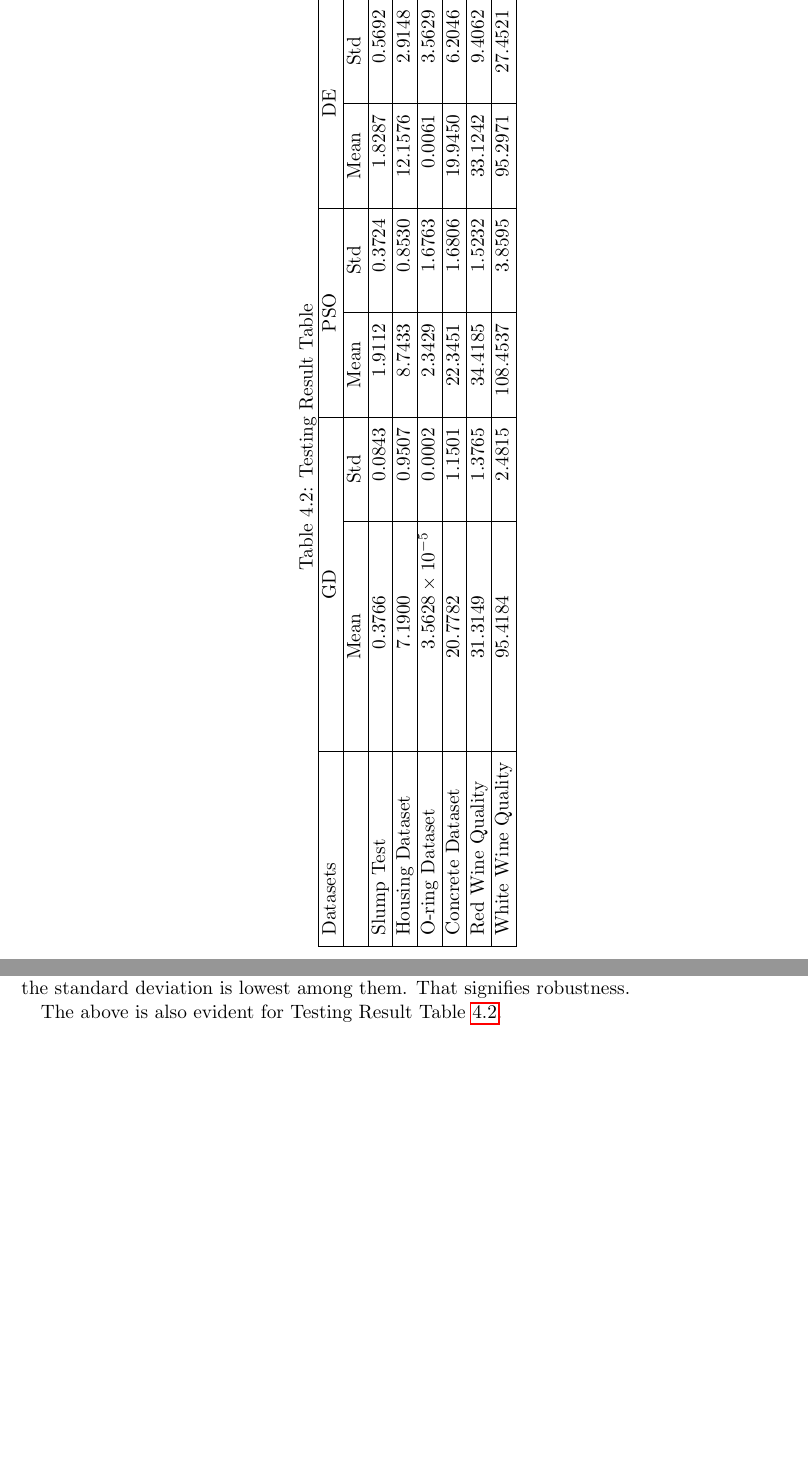
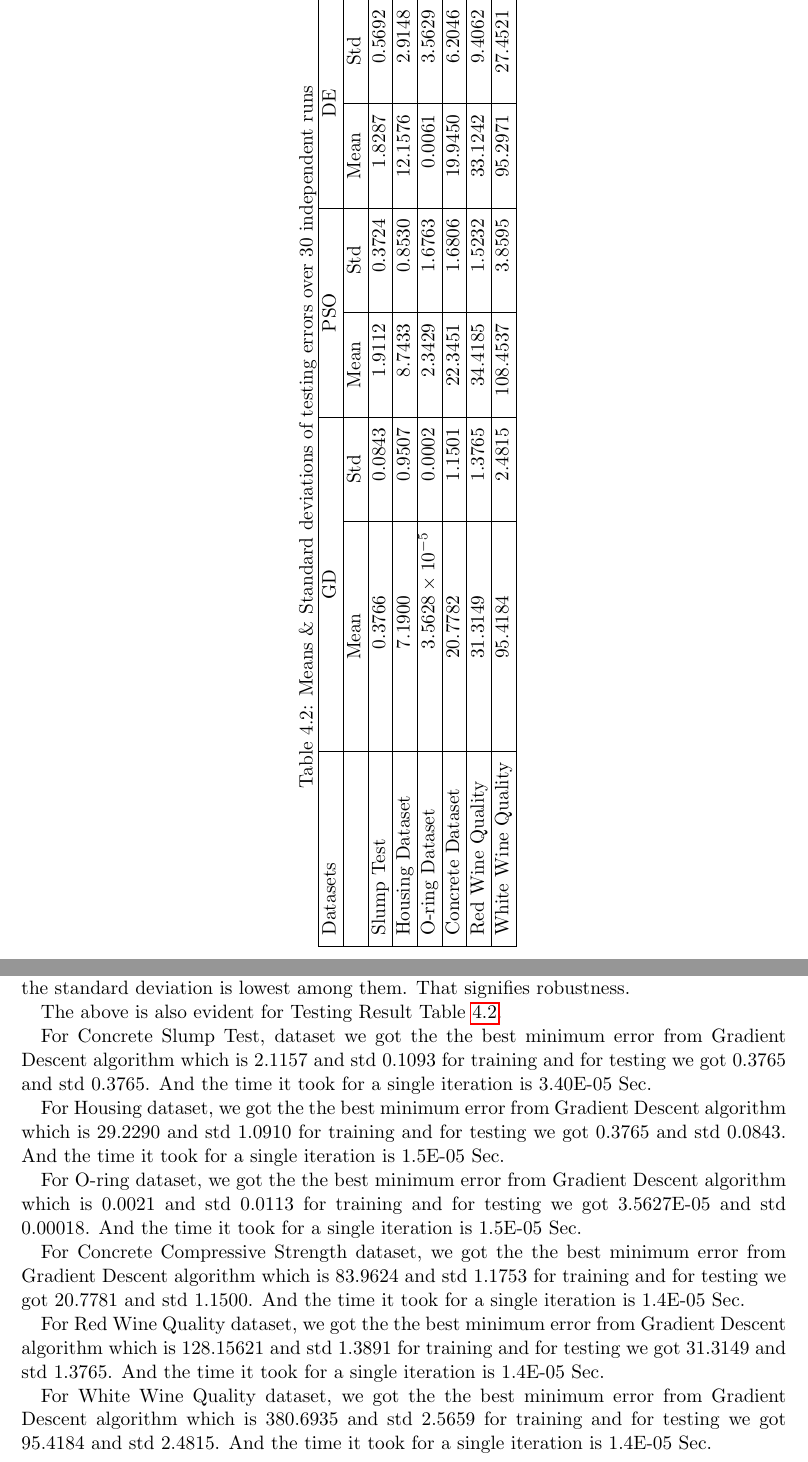
Before and after one commit to Arkanayan/Project-Report-01, a LaTeX thesis (Arka_report.tex): two parts of pages 33 and 34 of 36, joined at a grey line, cut so that both start at the same text, the shorter picture padded with empty space. Compiled offline with pdfLaTeX.

Commit message:
fix result table captions, discuss about algos results

```diff
--- a/Arka_report.tex
+++ b/Arka_report.tex
@@ -863,7 +863,7 @@ In this this work, we have applied the proposed method on six well known real wo
 
 \begin{sidewaystable}[]
 	\centering
-	\caption{Testing Result Table}
+	\caption{Means \& Standard deviations of testing errors over 30 independent runs}
 	\label{tab:TestingResultTable}
 	\sisetup{round-mode=places,round-precision=4}
 	\begin{tabular}{|l|S|S|S|S|S|S|S|S|}
@@ -902,6 +902,19 @@ From the above Table \ref{tab:TrainingResultTable} it can be seen that for almos
 
 The above is also evident for Testing Result Table \ref{tab:TestingResultTable}.
 
+
+For \textbf{Concrete Slump Test}, dataset we got the the best minimum error from \textbf{Gradient Descent} algorithm which is 2.1157 and std 0.1093 for training and for testing we got 0.3765 and std 0.3765. And the time it took for a single iteration is 3.40E-05 Sec.
+
+For \textbf{Housing} dataset, we got the the best minimum error from \textbf{Gradient Descent} algorithm which is 29.2290 and std 1.0910 for training and for testing we got 0.3765 and std 0.0843. And the time it took for a single iteration is 1.5E-05 Sec.
+
+
+For \textbf{O-ring} dataset, we got the the best minimum error from \textbf{Gradient Descent} algorithm which is 0.0021 and std 0.0113 for training and for testing we got 3.5627E-05 and std 0.00018. And the time it took for a single iteration is 1.5E-05 Sec.
+
+For \textbf{Concrete Compressive Strength} dataset, we got the the best minimum error from \textbf{Gradient Descent} algorithm which is 83.9624 and std 1.1753 for training and for testing we got 20.7781 and std 1.1500. And the time it took for a single iteration is 1.4E-05 Sec.
+
+For \textbf{Red Wine Quality} dataset, we got the the best minimum error from \textbf{Gradient Descent} algorithm which is 128.15621 and std 1.3891 for training and for testing we got 31.3149 and std 1.3765. And the time it took for a single iteration is 1.4E-05 Sec.
+
+For \textbf{White Wine Quality} dataset, we got the the best minimum error from \textbf{Gradient Descent} algorithm which is 380.6935 and std 2.5659 for training and for testing we got 95.4184 and std 2.4815. And the time it took for a single iteration is 1.4E-05 Sec.
 
 \newpage
 
```
Also changed, not shown: Arka_report.tex (2 more changed lines).
